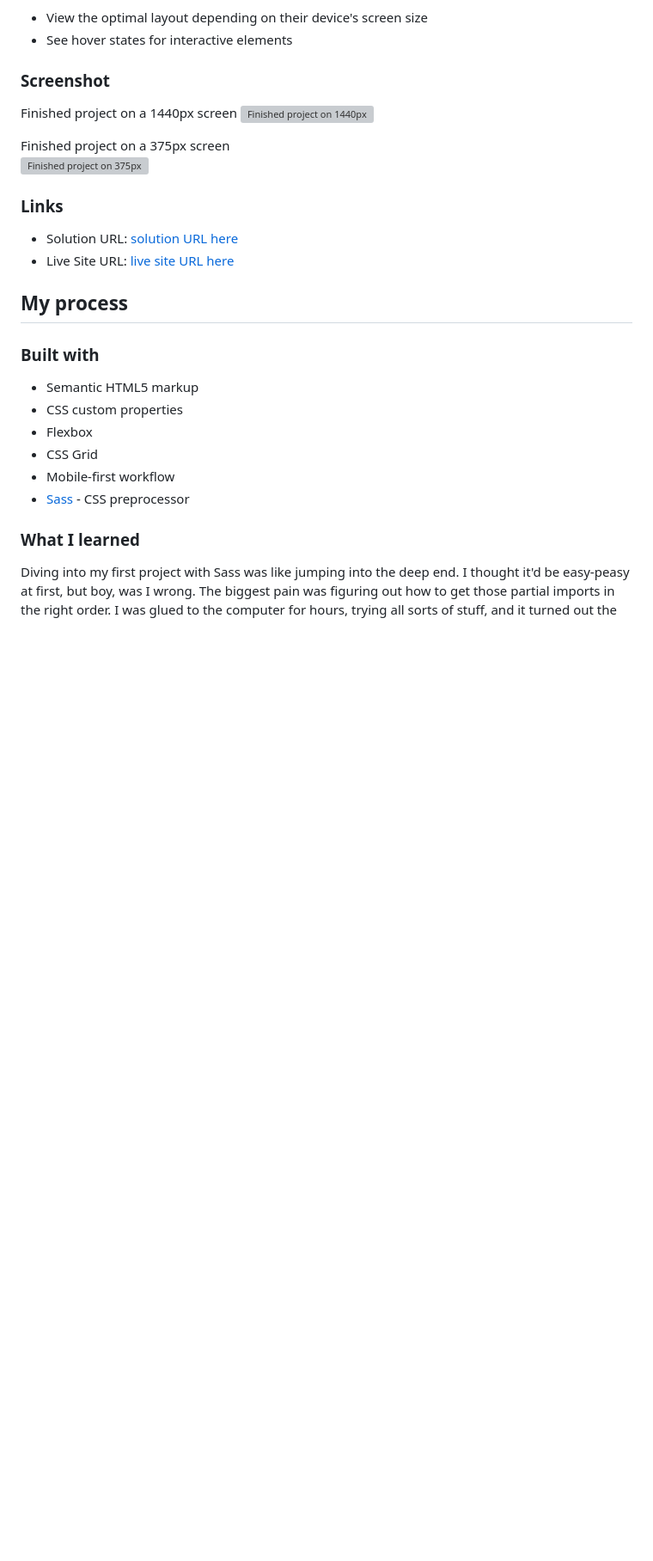
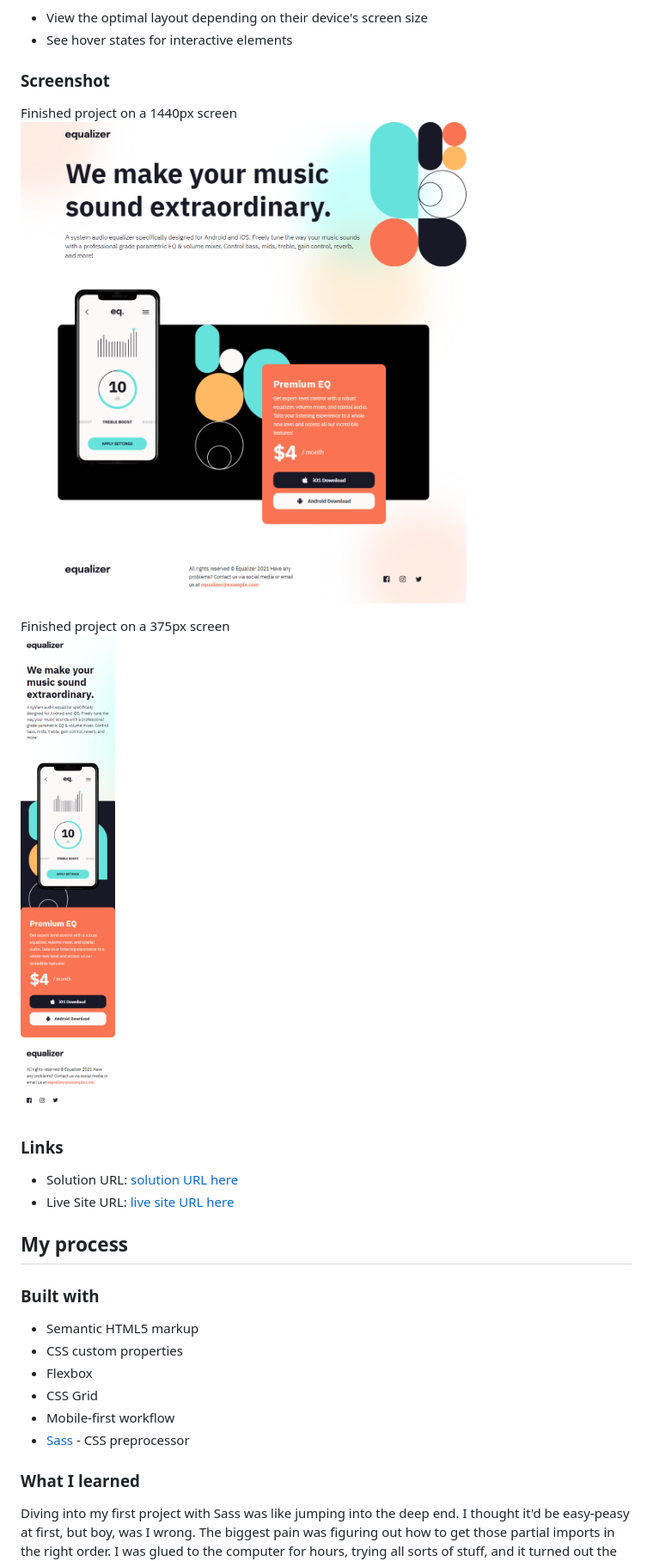
Before and after one commit to zsoolti8917/equalizer-landing-page, a Markdown page: README.md, the part around the change printed below. Shown: that part at 86% size. Rendered like a GitHub page; pictures changed too: solution/EqualizerPC.png (added), solution/EqualizerPhone.png (added); blank space fills up the shorter version; grey boxes are pictures that could not be loaded.

Commit message:
Added solution images

```diff
--- a/README.md
+++ b/README.md
@@ -30,11 +30,11 @@ Users should be able to:
 ### Screenshot
 
 Finished project on a 1440px screen
-![Finished project on 1440px](/solution/PC.png)
+![Finished project on 1440px](/solution/EqualizerPC.png)
 
 Finished project on a 375px screen
 <br />
-![Finished project on 375px](/solution/Phone.png)
+![Finished project on 375px](/solution/EqualizerPhone.png)
 
 ### Links
 
```
Also changed, not shown: other parts of README.md (+1 -1 lines).
